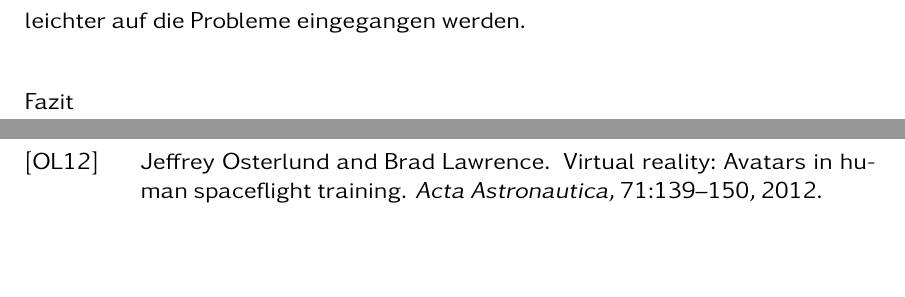
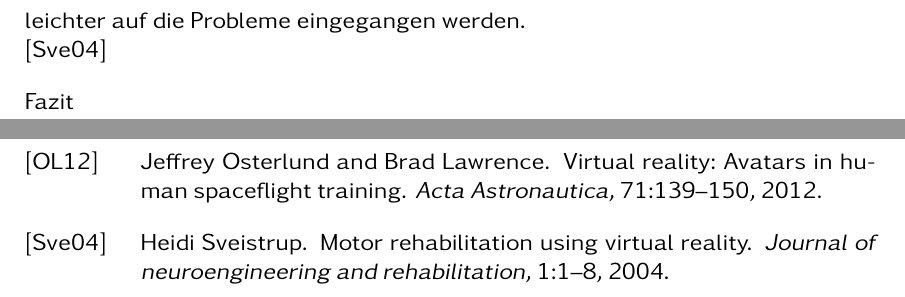
Before and after one commit to Marcora11/SAT-VR-Training, a LaTeX book (LatexVorlage/Bachelorarbeit_LaTeX_Template.tex, which reads LatexVorlage/kapitel/medizin/Reha.tex): two parts of pages 24 and 38 of 39, joined at a grey line, cut so that both start at the same text, the shorter picture padded with empty space. Compiled offline with pdfLaTeX.

Commit message:
Update Reha.tex

```diff
--- a/LatexVorlage/kapitel/medizin/Reha.tex
+++ b/LatexVorlage/kapitel/medizin/Reha.tex
@@ -3,7 +3,7 @@ Bei diesem Training werden Patienten vor allem bei Lähmungen verschiedene Aufga
 
 Idee\\
 Rehabilitation ist anstrengend und meist ist kaum Fortschritt spürbar durch ein zusätzliches VR-Programm wäre es deutlicher einfacher und Fortschritt wird den Patienten auch sichtbar gemacht.Dies sollte die Patienten motivieren ständig am Programm zu bleiben und sich gesundheitlich verbessern. Durch Spiegelung soll der Patient langsam Kontrolle über eigenen Körper wiedererlangen, in dem der Patient durch das VR-Programm sieht, wie dieser eine virtuelle Hand steuern kann. Dies würde im Gehirn dann Nervenzellen aktivieren, welche den echten Arm Reize senden und diesen langsam wieder bewegen lassen.Es ist den Patienten durch eine virtuelle Umgebung einfacher zu trainieren, da ein tägliches Training einfacher möglich ist.\\  \cite{laver2017virtual}
-Ein solches Training soll aber auch das Verständnis für die Bewegungen eines Patienten geben und diesen dazu veranlassen, seine Gliedmasßen langsam wieder durch die oben genannte Spiegelung bewegen zu können. Durch das VR-Training ist die Bewegung eines Patienten besonders sichtbar und es kann leichter auf die Probleme eingegangen werden. \\ \cite
+Ein solches Training soll aber auch das Verständnis für die Bewegungen eines Patienten geben und diesen dazu veranlassen, seine Gliedmasßen langsam wieder durch die oben genannte Spiegelung bewegen zu können. Durch das VR-Training ist die Bewegung eines Patienten besonders sichtbar und es kann leichter auf die Probleme eingegangen werden. \\ \cite{sveistrup2004motor}
 
 Fazit\\
 Ein VR-Training für Rehabilitation erweist sich besonders als hilfreich, da Patienten ihren eigenen Fortschritt erkennen können. Der eigene Fortschritt könnte diese dann motivieren und positive Effekt auslösen was zu einer schnelleren Genesung führen könnte. Es sollte aber nicht dass Programm ersetzen sondern es jeglich ergänzen
```
